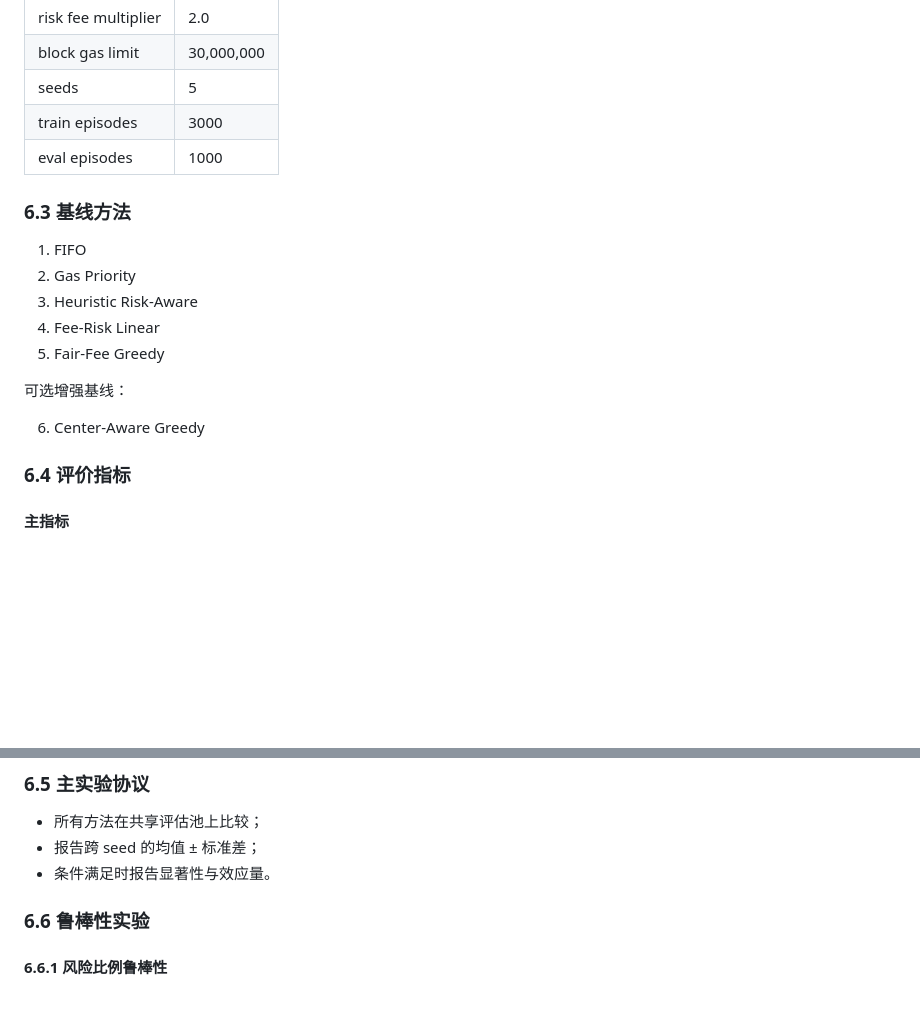
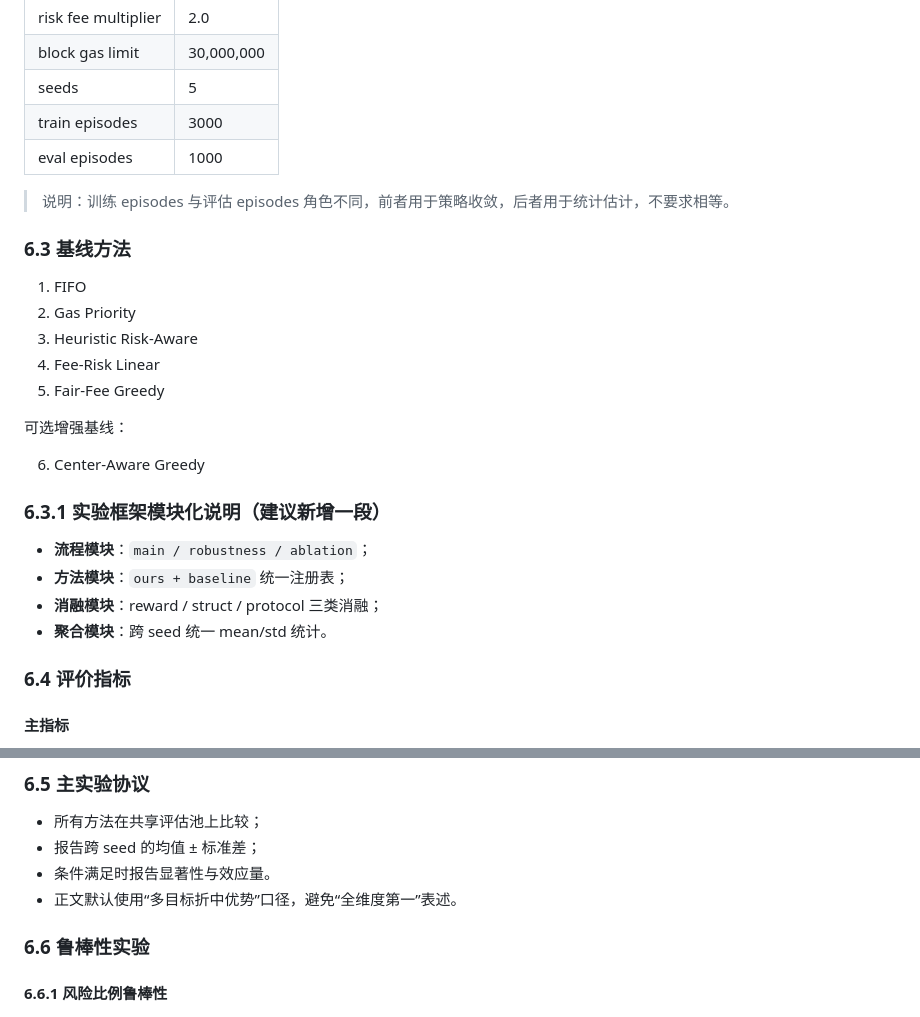
Before and after one commit to Wea1her/LUNWEN, a Markdown page: plan/outline.md, 2 parts joined by grey strips. Rendered like a GitHub page; blank space fills up the shorter version.

```diff
--- a/plan/outline.md
+++ b/plan/outline.md
@@ -205,6 +205,8 @@
 | train episodes | 3000 |
 | eval episodes | 1000 |
 
+> 说明：训练 episodes 与评估 episodes 角色不同，前者用于策略收敛，后者用于统计估计，不要求相等。
+
 ### 6.3 基线方法
 
 1. FIFO
@@ -216,6 +218,13 @@
 可选增强基线：
 
 6. Center-Aware Greedy
+
+### 6.3.1 实验框架模块化说明（建议新增一段）
+
+- **流程模块**：`main / robustness / ablation`；
+- **方法模块**：`ours + baseline` 统一注册表；
+- **消融模块**：reward / struct / protocol 三类消融；
+- **聚合模块**：跨 seed 统一 mean/std 统计。
 
 ### 6.4 评价指标
 
@@ -238,6 +247,7 @@
 - 所有方法在共享评估池上比较；
 - 报告跨 seed 的均值 ± 标准差；
 - 条件满足时报告显著性与效应量。
+- 正文默认使用“多目标折中优势”口径，避免“全维度第一”表述。
 
 ### 6.6 鲁棒性实验
 
```
Also changed, not shown: other parts of plan/outline.md (+36 -5 lines), plan/dryrun-core-narrative-check-2026-03-24.md (added, +303 -0 lines).
